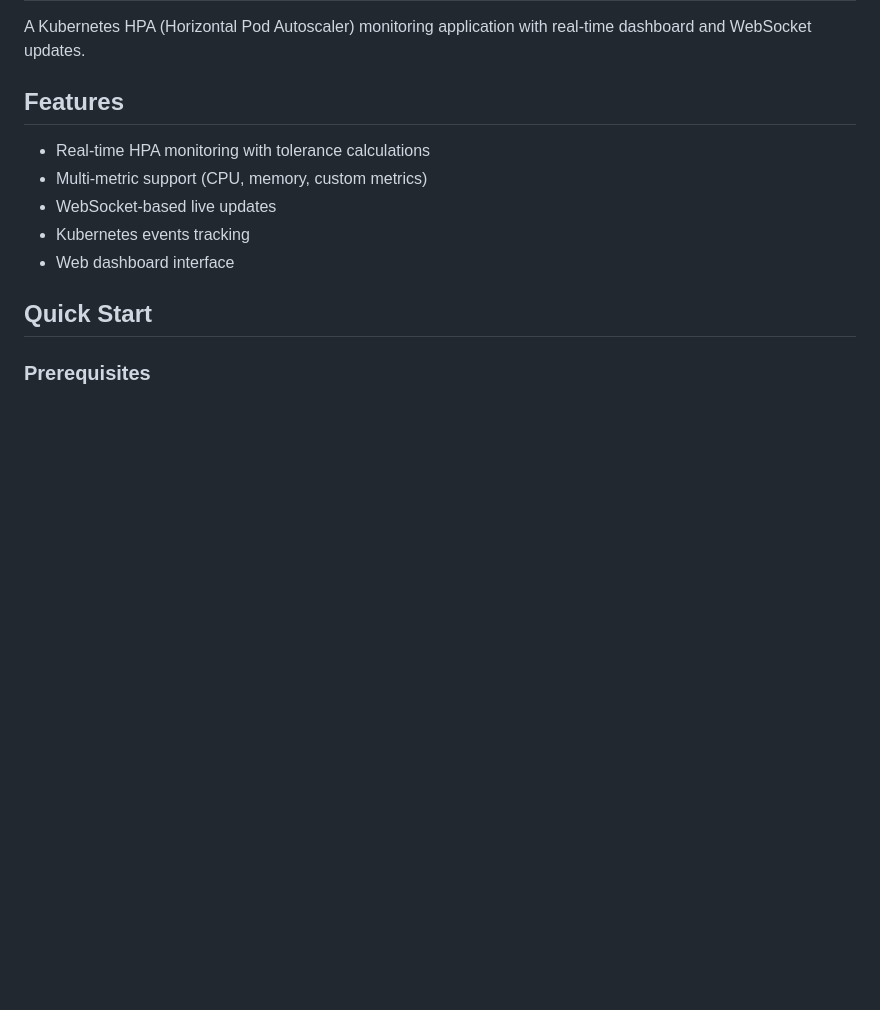
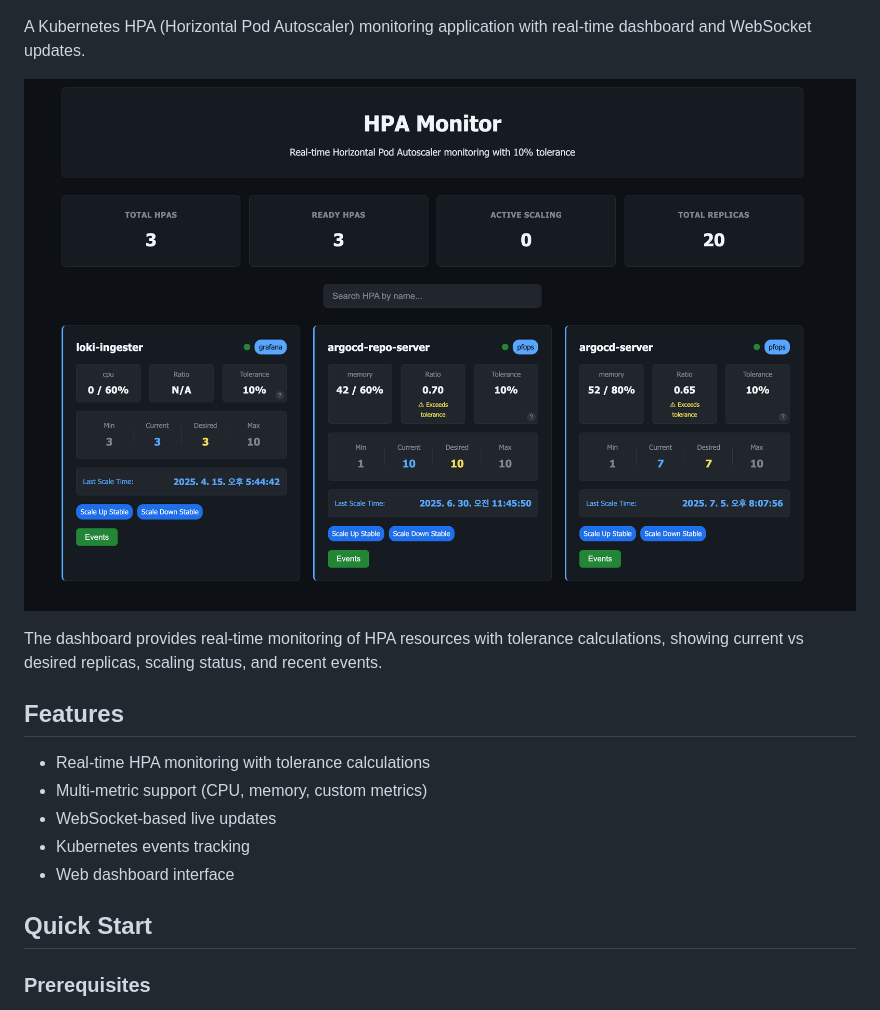
Before and after one commit to younsl/hpa-monitor, a Markdown page: README.md, the part around the change printed below. GitHub-like rendering; pictures changed too: docs/1.png (added); blank space fills up the shorter version.

```diff
--- a/README.md
+++ b/README.md
@@ -3,4 +7,8 @@
 A Kubernetes HPA (Horizontal Pod Autoscaler) monitoring application with real-time dashboard and WebSocket updates.
+
+![HPA Monitor Dashboard](docs/1.png)
+
+The dashboard provides real-time monitoring of HPA resources with tolerance calculations, showing current vs desired replicas, scaling status, and recent events.
 
 ## Features
 
```
Also changed, not shown: other parts of README.md (+4 -0 lines), 1 other file.
